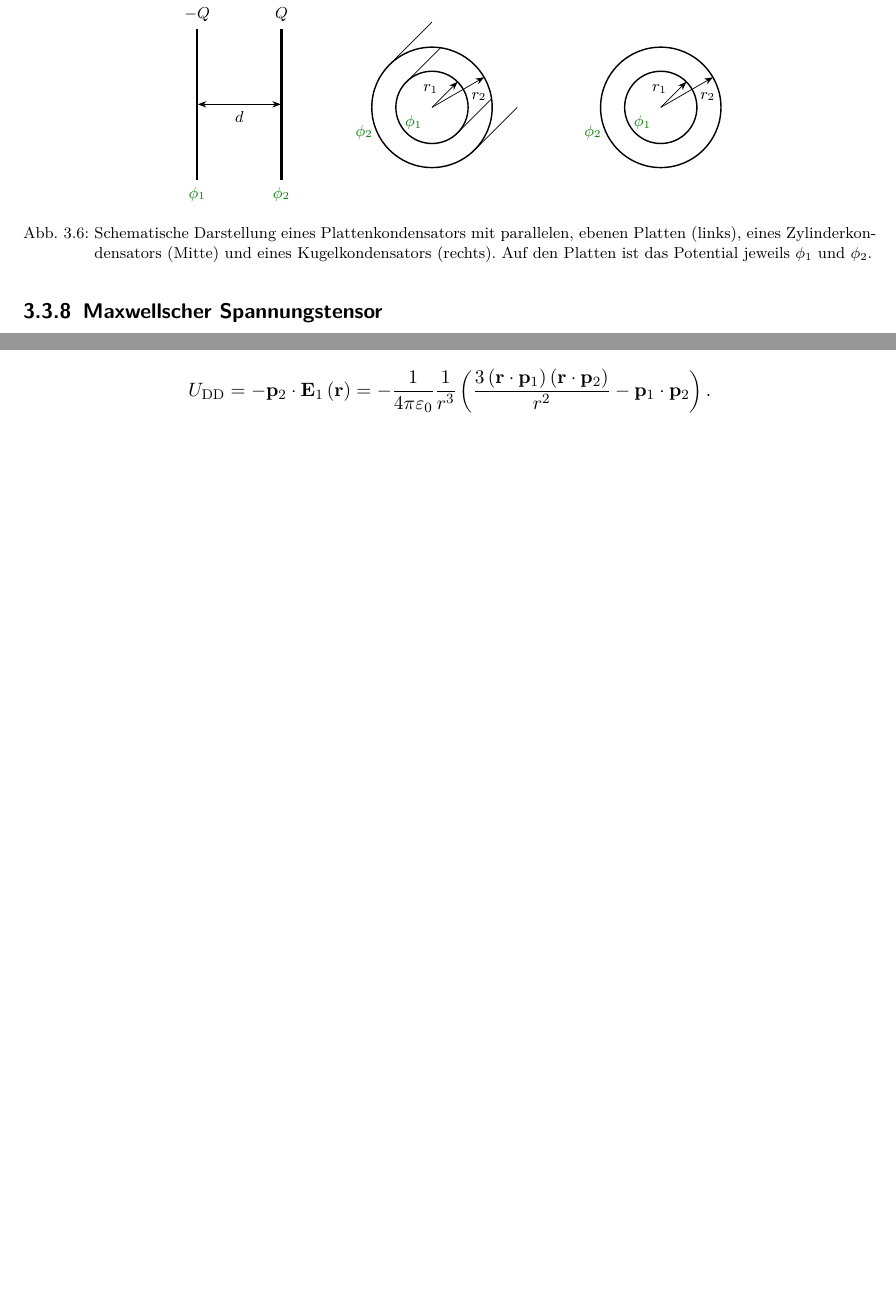
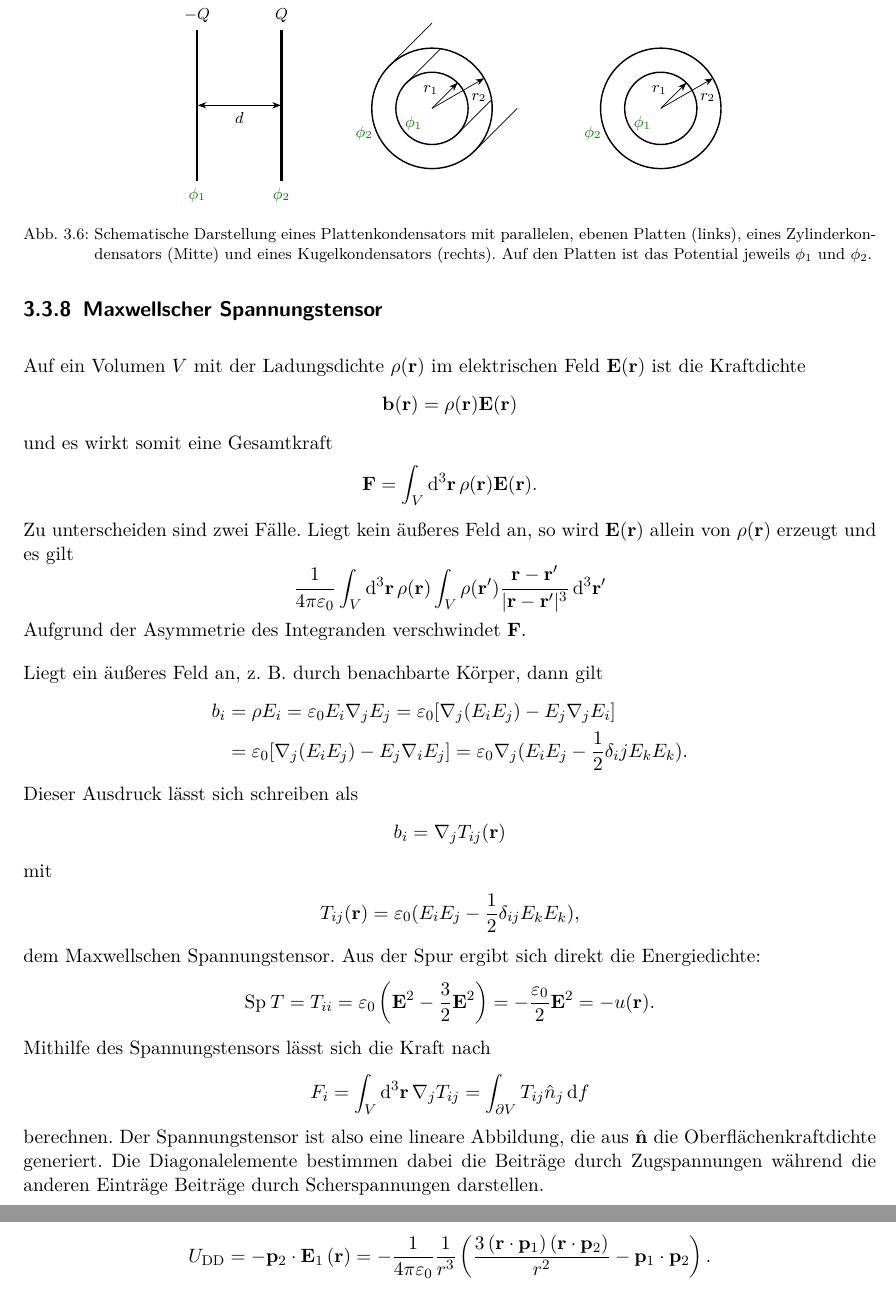
Before and after one commit to Mc-Zen/Electrodynamics, a LaTeX thesis (src/Theo_III.tex, which reads src/3_Elektrostatik.tex): two parts of pages 23 and 28 of 113 before the commit and two parts of pages 23 and 29 of 113 after it, joined at a grey line, cut so that both start at the same text, the shorter picture padded with empty space. Compiled offline with pdfLaTeX.

Commit message:
[add] Maxwellscher Spannungstensor

```diff
--- a/src/3_Elektrostatik.tex
+++ b/src/3_Elektrostatik.tex
@@ -368,6 +368,43 @@ und schließlich für einen Kugelkondensator mit Radien $r_{1}<r_{2}$
 
 \subsection{Maxwellscher Spannungstensor\label{sec:maxwellscher_spannungstensor}}
 
+Auf ein Volumen $V$ mit der Ladungsdichte $\rho(\vec{r})$ im elektrischen Feld $\vec{E}(\vec{r})$ ist die Kraftdichte
+\begin{equation*}
+	\vec{b}(\vec{r}) = \rho(\vec{r}) \vec{E}(\vec{r})
+\end{equation*}
+und es wirkt somit eine Gesamtkraft
+\begin{equation*}
+	\vec{F} = \int_V \diffa[3]{\vec{r}} \rho(\vec{r}) \vec{E}(\vec{r}).
+\end{equation*}
+Zu unterscheiden sind zwei Fälle. Liegt kein äußeres Feld an, so wird $\vec{E}(\vec{r})$ allein von $\rho(\vec{r})$ erzeugt und es gilt
+\begin{equation*}
+	\frac{1}{4\pi\varepsilon_0}\int_V\diffa[3]{\vec{r}} \rho(\vec{r}) \int_V\rho(\vec{r}') \frac{\vec{r}-\vec{r}'}{|\vec{r}-\vec{r}'|^3} \diffa[3]{\vec{r}'}
+\end{equation*}
+Aufgrund der Asymmetrie des Integranden  verschwindet $\vec{F}$.
+
+Liegt ein äußeres Feld an, z.~B. durch benachbarte Körper, dann gilt
+\begin{align*}
+	b_i &= \rho E_i = \varepsilon_0 E_i \nabla_j E_j = \varepsilon_0[\nabla_j(E_iE_j)-E_j\nabla_j E_i] \\
+	&= \varepsilon_0[\nabla_j(E_iE_j)-E_j\nabla_iE_j]=\varepsilon_0\nabla_j(E_iE_j-\frac{1}{2}\delta_ij E_kE_k ).
+\end{align*}
+Dieser Ausdruck lässt sich schreiben als
+\begin{align*}
+	b_i = \nabla_j T_{ij}(\vec{r})
+\end{align*}
+mit
+\begin{align*}
+	T_{ij}(\vec{r}) = \varepsilon_0(E_i E_j-\frac{1}{2}\delta_{ij}E_kE_k),
+\end{align*}
+dem Maxwellschen Spannungstensor. Aus der Spur ergibt sich direkt die Energiedichte:
+\begin{align*}
+	\mathrm{Sp}\:T = T_{ii} = \varepsilon_0\left(\vec{E}^2-\frac{3}{2}\vec{E}^2\right) = -\frac{\varepsilon_0}{2}\vec{E}^2 = -u(\vec{r}).
+\end{align*}
+Mithilfe des Spannungstensors lässt sich die Kraft nach
+\begin{align*}
+	F_i = \int_V\diffa[3]{\vec{r}}\nabla_j T_{ij} = \int_{\partial V} T_{ij} \hat{n}_j \diff f
+\end{align*}
+berechnen. Der Spannungstensor ist also eine lineare Abbildung, die aus $\hat{\vec{n}}$ die Oberflächenkraftdichte generiert. Die Diagonalelemente bestimmen dabei die Beiträge durch Zugspannungen während die anderen Einträge Beiträge durch Scherspannungen darstellen.
+
 \section{Randbedingungen des elektrischen Feldes auf Grenzflächen\label{sec:randbedingungen_auf_grenzflaechen}}
 
  {\ldots}
```
Also changed, not shown: src/8_Ebene_Wellen.tex (+2 -0 lines).
